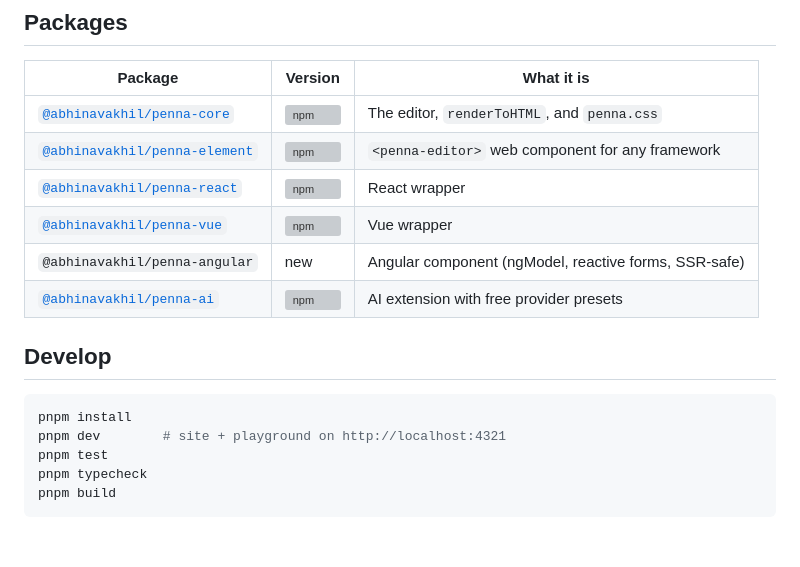
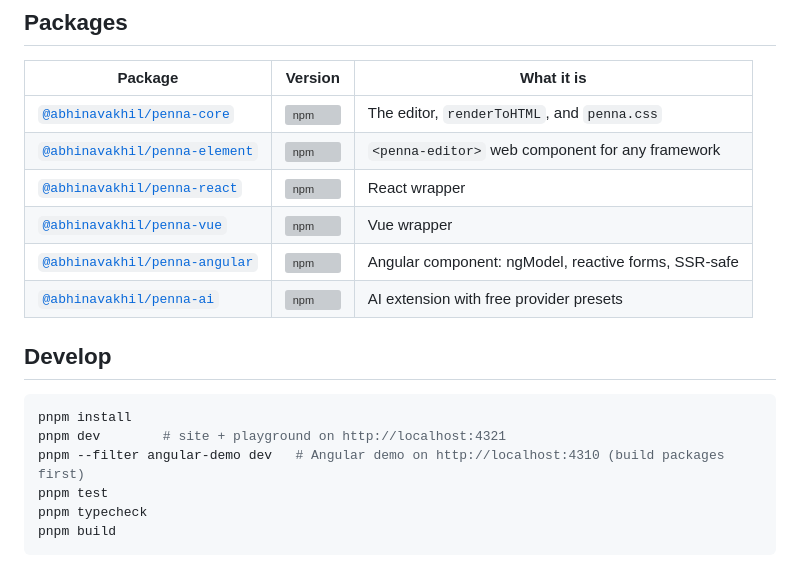
Before and after one commit to abhinavakhil/Penna, a Markdown page: README.md, the part around one of its changes. Drawn GitHub-style; blank space fills up the shorter version; grey boxes are pictures that could not be loaded.

````diff
--- a/README.md
+++ b/README.md
@@ -287,7 +288,7 @@ const html = renderToHTML(post.content) // same markup, same penna.css
 | [`@abhinavakhil/penna-element`](https://www.npmjs.com/package/@abhinavakhil/penna-element) | [![npm](https://img.shields.io/npm/v/@abhinavakhil/penna-element?style=flat-square&label=)](https://www.npmjs.com/package/@abhinavakhil/penna-element) | `<penna-editor>` web component for any framework |
 | [`@abhinavakhil/penna-react`](https://www.npmjs.com/package/@abhinavakhil/penna-react) | [![npm](https://img.shields.io/npm/v/@abhinavakhil/penna-react?style=flat-square&label=)](https://www.npmjs.com/package/@abhinavakhil/penna-react) | React wrapper |
 | [`@abhinavakhil/penna-vue`](https://www.npmjs.com/package/@abhinavakhil/penna-vue) | [![npm](https://img.shields.io/npm/v/@abhinavakhil/penna-vue?style=flat-square&label=)](https://www.npmjs.com/package/@abhinavakhil/penna-vue) | Vue wrapper |
-| `@abhinavakhil/penna-angular` | new | Angular component (ngModel, reactive forms, SSR-safe) |
+| [`@abhinavakhil/penna-angular`](https://www.npmjs.com/package/@abhinavakhil/penna-angular) | [![npm](https://img.shields.io/npm/v/@abhinavakhil/penna-angular?style=flat-square&label=)](https://www.npmjs.com/package/@abhinavakhil/penna-angular) | Angular component: ngModel, reactive forms, SSR-safe |
 | [`@abhinavakhil/penna-ai`](https://www.npmjs.com/package/@abhinavakhil/penna-ai) | [![npm](https://img.shields.io/npm/v/@abhinavakhil/penna-ai?style=flat-square&label=)](https://www.npmjs.com/package/@abhinavakhil/penna-ai) | AI extension with free provider presets |
 
 ## Develop
@@ -295,6 +296,7 @@ const html = renderToHTML(post.content) // same markup, same penna.css
 ```sh
 pnpm install
 pnpm dev        # site + playground on http://localhost:4321
+pnpm --filter angular-demo dev   # Angular demo on http://localhost:4310 (build packages first)
 pnpm test
 pnpm typecheck
 pnpm build
````
Also changed, not shown: other parts of README.md (+39 -38 lines).
